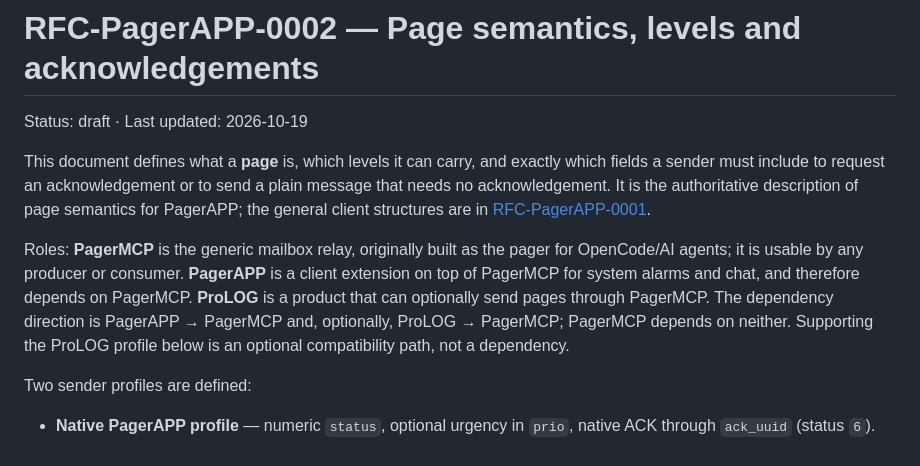
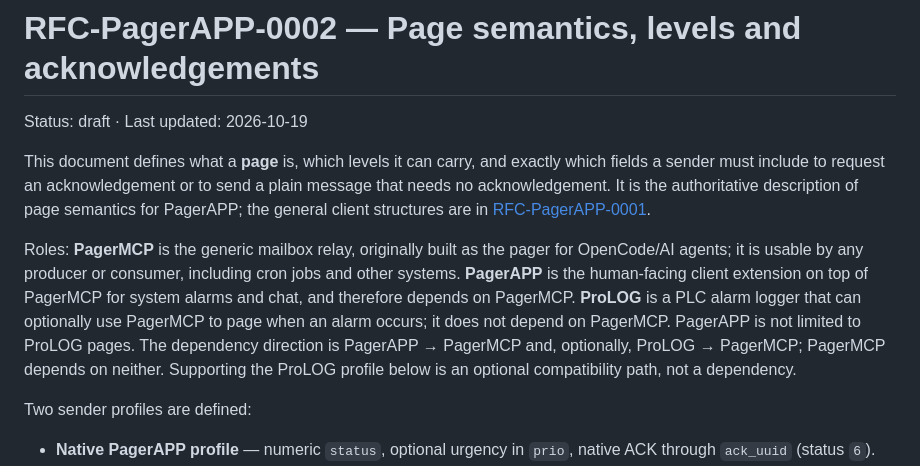
Before and after one commit to Ofloo/PagerAPP, a Markdown page: docs/rfc-pages.md, the part around the change. GitHub-like rendering.

Commit message:
Clarify the roles of PLC producers, the relay and the human client

```diff
--- a/docs/rfc-pages.md
+++ b/docs/rfc-pages.md
@@ -8,11 +8,13 @@ acknowledgement. It is the authoritative description of page semantics for Pager
 client structures are in [RFC-PagerAPP-0001](rfc-pagerapp.md).
 
 Roles: **PagerMCP** is the generic mailbox relay, originally built as the pager for OpenCode/AI
-agents; it is usable by any producer or consumer. **PagerAPP** is a client extension on top of
-PagerMCP for system alarms and chat, and therefore depends on PagerMCP. **ProLOG** is a product
-that can optionally send pages through PagerMCP. The dependency direction is PagerAPP → PagerMCP
-and, optionally, ProLOG → PagerMCP; PagerMCP depends on neither. Supporting the ProLOG profile
-below is an optional compatibility path, not a dependency.
+agents; it is usable by any producer or consumer, including cron jobs and other systems.
+**PagerAPP** is the human-facing client extension on top of PagerMCP for system alarms and chat,
+and therefore depends on PagerMCP. **ProLOG** is a PLC alarm logger that can optionally use
+PagerMCP to page when an alarm occurs; it does not depend on PagerMCP. PagerAPP is not limited to
+ProLOG pages. The dependency direction is PagerAPP → PagerMCP and, optionally,
+ProLOG → PagerMCP; PagerMCP depends on neither. Supporting the ProLOG profile below is an optional
+compatibility path, not a dependency.
 
 Two sender profiles are defined:
 
```
Also changed, not shown: docs/rfc-pagerapp.md (+6 -5 lines).
